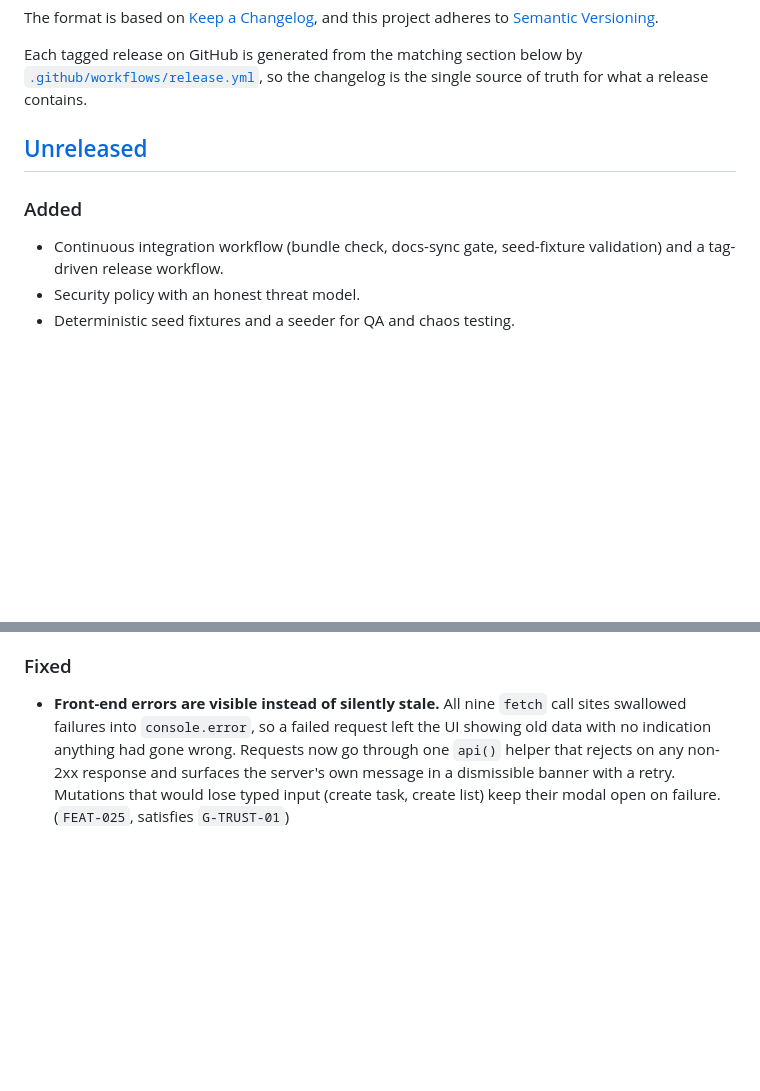
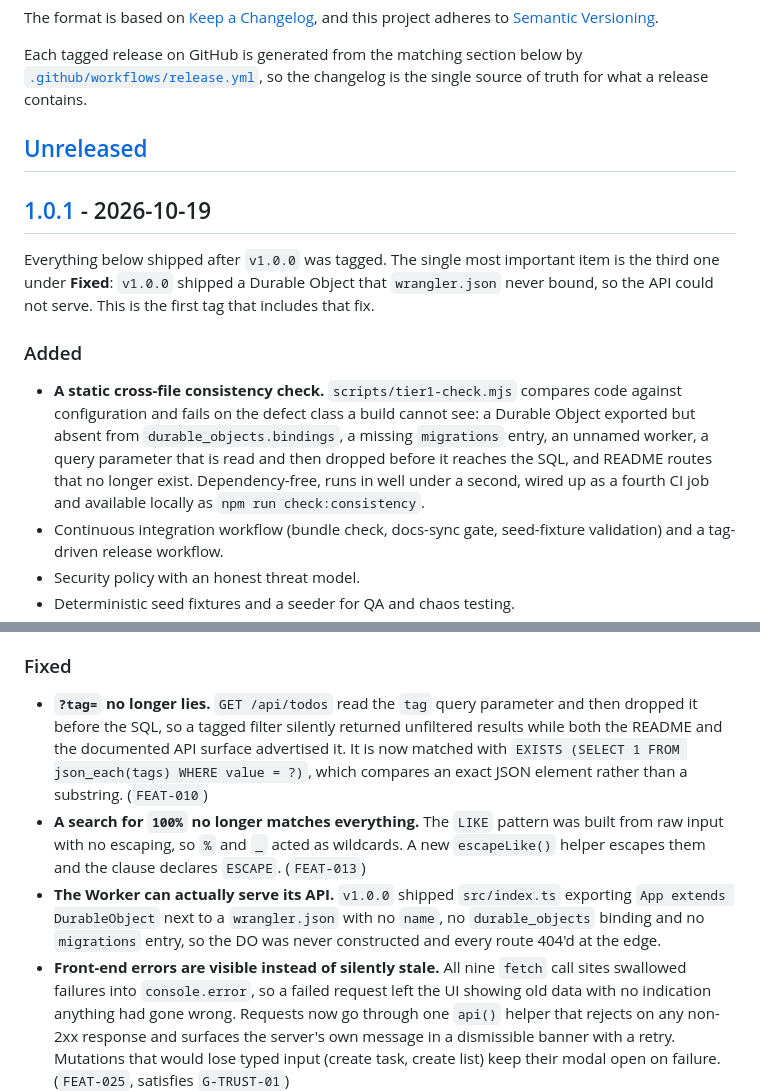
Before and after one commit to andiekobbietks/taskmaster-pro-ultimate-todo-productivity-suite, a Markdown page: CHANGELOG.md, 2 parts joined by grey strips. Rendered like a GitHub page; blank space fills up the shorter version.

Commit message:
docs: prepare the 1.0.1 release notes
Moves the work that shipped after the v1.0.0 tag under a [1.0.1] heading and
records the two correctness fixes and the consistency gate, so the tag-driven
release workflow publishes real notes instead of failing.

release-notes.md is restored rather than committed: it is a build artifact of
extract-changelog.mjs and the release workflow regenerates it.

Verified locally: extract-changelog.mjs v1.0.1 resolves to 4,078 bytes of
notes, and still exits 1 with a loud message for a version that has no section.

```diff
--- a/CHANGELOG.md
+++ b/CHANGELOG.md
@@ -11,8 +11,22 @@ changelog is the single source of truth for what a release contains.
 
 ## [Unreleased]
 
+## [1.0.1] - 2026-10-19
+
+Everything below shipped after `v1.0.0` was tagged. The single most important
+item is the third one under **Fixed**: `v1.0.0` shipped a Durable Object that
+`wrangler.json` never bound, so the API could not serve. This is the first tag
+that includes that fix.
+
 ### Added
 
+- **A static cross-file consistency check.** `scripts/tier1-check.mjs` compares
+  code against configuration and fails on the defect class a build cannot see:
+  a Durable Object exported but absent from `durable_objects.bindings`, a
+  missing `migrations` entry, an unnamed worker, a query parameter that is read
+  and then dropped before it reaches the SQL, and README routes that no longer
+  exist. Dependency-free, runs in well under a second, wired up as a fourth CI
+  job and available locally as `npm run check:consistency`.
 - Continuous integration workflow (bundle check, docs-sync gate, seed-fixture
   validation) and a tag-driven release workflow.
 - Security policy with an honest threat model.
@@ -39,6 +53,19 @@ changelog is the single source of truth for what a release contains.
 
 ### Fixed
 
+- **`?tag=` no longer lies.** `GET /api/todos` read the `tag` query parameter and
+  then dropped it before the SQL, so a tagged filter silently returned unfiltered
+  results while both the README and the documented API surface advertised it. It
+  is now matched with `EXISTS (SELECT 1 FROM json_each(tags) WHERE value = ?)`,
+  which compares an exact JSON element rather than a substring. (`FEAT-010`)
+- **A search for `100%` no longer matches everything.** The `LIKE` pattern was
+  built from raw input with no escaping, so `%` and `_` acted as wildcards. A
+  new `escapeLike()` helper escapes them and the clause declares `ESCAPE`.
+  (`FEAT-013`)
+- **The Worker can actually serve its API.** `v1.0.0` shipped `src/index.ts`
+  exporting `App extends DurableObject` next to a `wrangler.json` with no `name`,
+  no `durable_objects` binding and no `migrations` entry, so the DO was never
+  constructed and every route 404'd at the edge.
 - **Front-end errors are visible instead of silently stale.** All nine `fetch`
   call sites swallowed failures into `console.error`, so a failed request left
   the UI showing old data with no indication anything had gone wrong. Requests
```
Also changed, not shown: other parts of CHANGELOG.md (+2 -1 lines).
